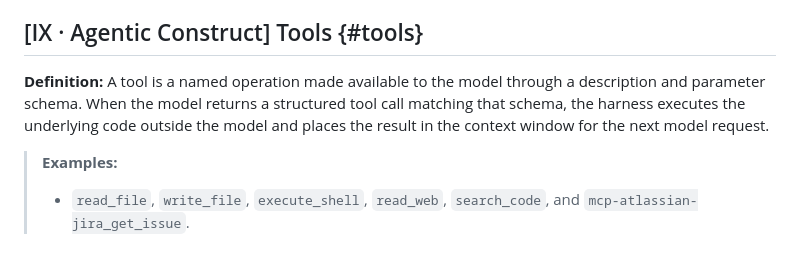
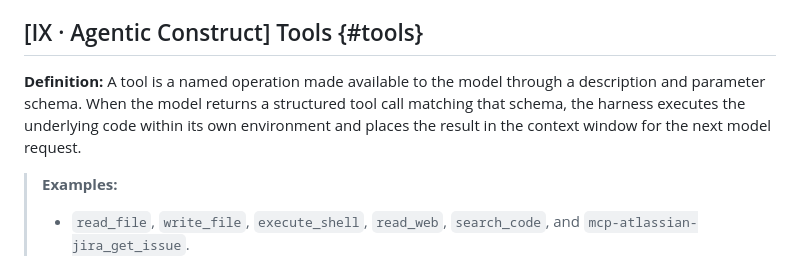
Before and after one commit to djschnei21/DemystifyingAI, a Markdown page: taxonomy.md, the part around the change. GitHub-like rendering.

Commit message:
phrasing

```diff
--- a/taxonomy.md
+++ b/taxonomy.md
@@ -107,7 +107,7 @@ Most harnesses ship with one or more **built-in agents**: predefined system prom
 
 ## [IX · Agentic Construct] Tools {#tools}
 
-**Definition:** A tool is a named operation made available to the model through a description and parameter schema. When the model returns a structured tool call matching that schema, the harness executes the underlying code outside the model and places the result in the context window for the next model request.
+**Definition:** A tool is a named operation made available to the model through a description and parameter schema. When the model returns a structured tool call matching that schema, the harness executes the underlying code within its own environment and places the result in the context window for the next model request.
 
 > **Examples:**
 >
```
